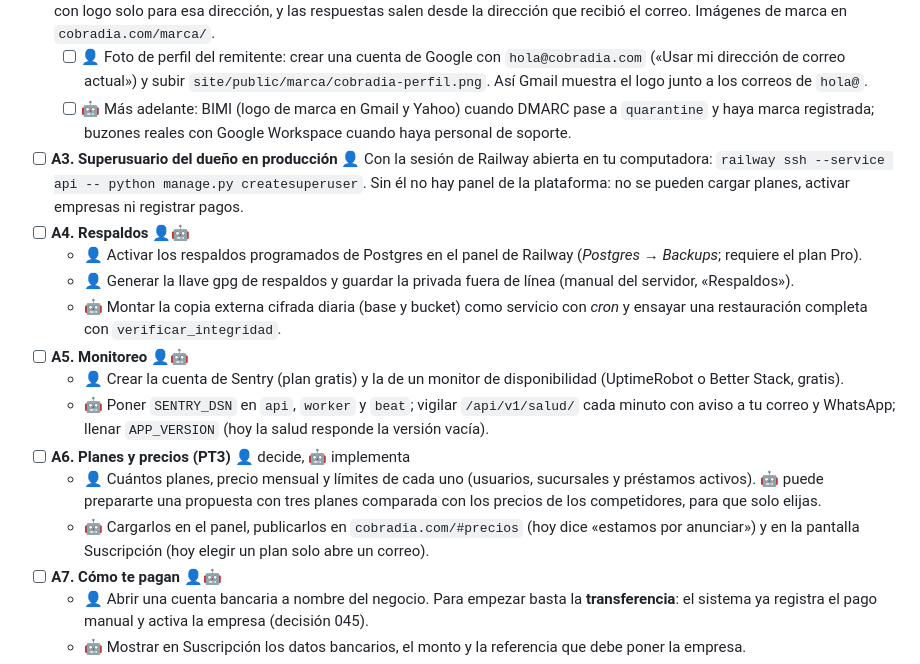
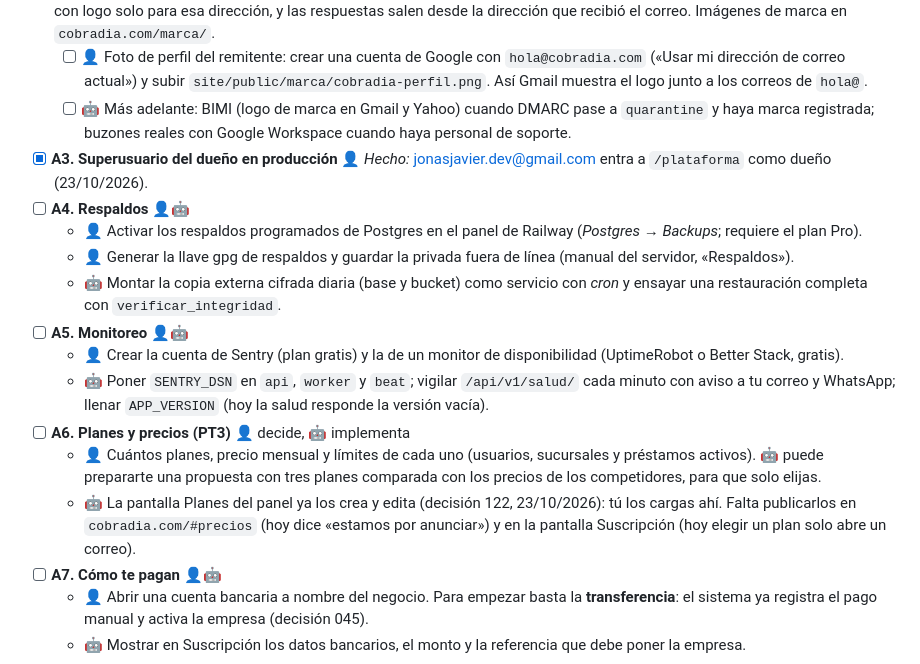
Before and after one commit to JonasJavier/Sistemas-de-prestamos, a Markdown page: docs/operacion/comercializacion.md, the part around the change. Drawn GitHub-style.

Commit message:
Docs: A3 done and plans screen noted in the commercialization checklist
Co-Authored-By: Claude Fable 5.1 <noreply@anthropic.com>

```diff
--- a/docs/operacion/comercializacion.md
+++ b/docs/operacion/comercializacion.md
@@ -24,7 +24,7 @@ Con la fase A resuelta se puede vender a un primer cliente piloto. Con A y B, ab
 - [x] **A2. Buzón `hola@cobradia.com`** 👤🤖 *Hecho el 20/10/2026.* Railway reenvía `hola@` a jonasjavier.dev@gmail.com (probado). En ese Gmail, «Enviar como» `Cobradía <hola@cobradia.com>` por el SMTP de Resend (clave `gmail-hola`), firma «Cobradía» con logo solo para esa dirección, y las respuestas salen desde la dirección que recibió el correo. Imágenes de marca en `cobradia.com/marca/`.
   - [ ] 👤 Foto de perfil del remitente: crear una cuenta de Google con `hola@cobradia.com` («Usar mi dirección de correo actual») y subir `site/public/marca/cobradia-perfil.png`. Así Gmail muestra el logo junto a los correos de `hola@`.
   - [ ] 🤖 Más adelante: BIMI (logo de marca en Gmail y Yahoo) cuando DMARC pase a `quarantine` y haya marca registrada; buzones reales con Google Workspace cuando haya personal de soporte.
-- [ ] **A3. Superusuario del dueño en producción** 👤 Con la sesión de Railway abierta en tu computadora: `railway ssh --service api -- python manage.py createsuperuser`. Sin él no hay panel de la plataforma: no se pueden cargar planes, activar empresas ni registrar pagos.
+- [x] **A3. Superusuario del dueño en producción** 👤 *Hecho:* jonasjavier.dev@gmail.com entra a `/plataforma` como dueño (23/10/2026).
 - [ ] **A4. Respaldos** 👤🤖
   - 👤 Activar los respaldos programados de Postgres en el panel de Railway (*Postgres → Backups*; requiere el plan Pro).
   - 👤 Generar la llave gpg de respaldos y guardar la privada fuera de línea (manual del servidor, «Respaldos»).
@@ -34,7 +34,7 @@ Con la fase A resuelta se puede vender a un primer cliente piloto. Con A y B, ab
   - 🤖 Poner `SENTRY_DSN` en `api`, `worker` y `beat`; vigilar `/api/v1/salud/` cada minuto con aviso a tu correo y WhatsApp; llenar `APP_VERSION` (hoy la salud responde la versión vacía).
 - [ ] **A6. Planes y precios (PT3)** 👤 decide, 🤖 implementa
   - 👤 Cuántos planes, precio mensual y límites de cada uno (usuarios, sucursales y préstamos activos). 🤖 puede prepararte una propuesta con tres planes comparada con los precios de los competidores, para que solo elijas.
-  - 🤖 Cargarlos en el panel, publicarlos en `cobradia.com/#precios` (hoy dice «estamos por anunciar») y en la pantalla Suscripción (hoy elegir un plan solo abre un correo).
+  - 🤖 La pantalla Planes del panel ya los crea y edita (decisión 122, 23/10/2026): tú los cargas ahí. Falta publicarlos en `cobradia.com/#precios` (hoy dice «estamos por anunciar») y en la pantalla Suscripción (hoy elegir un plan solo abre un correo).
 - [ ] **A7. Cómo te pagan** 👤🤖
   - 👤 Abrir una cuenta bancaria a nombre del negocio. Para empezar basta la **transferencia**: el sistema ya registra el pago manual y activa la empresa (decisión 045).
   - 🤖 Mostrar en Suscripción los datos bancarios, el monto y la referencia que debe poner la empresa.
```
